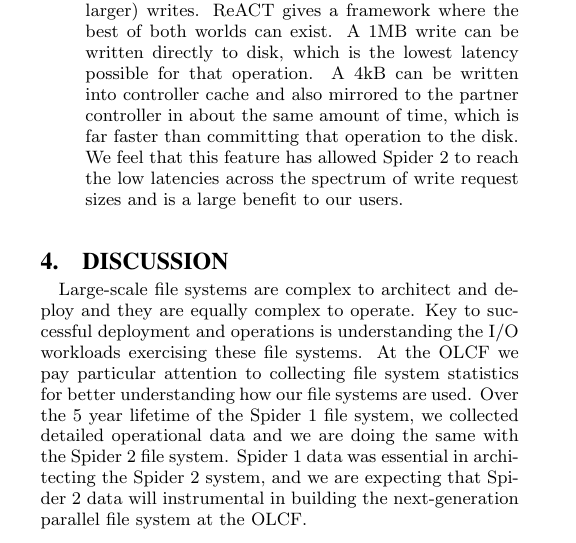
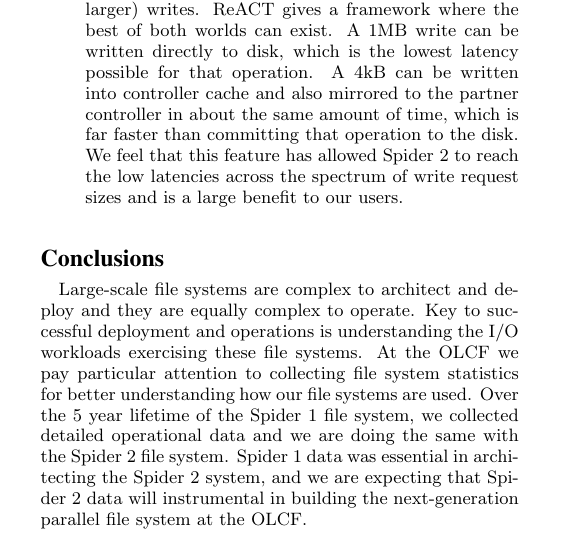
Before and after one commit to fwang2/pdsw15-workload, a LaTeX paper (paper.tex, which reads conclusion.tex): part of one column of page 4 of 5, cut so that both start at the same text. Compiled offline with pdfLaTeX.

Commit message:
moved discussion into conclusion; removed discussion and related work sections

```diff
--- a/conclusion.tex
+++ b/conclusion.tex
@@ -1 +1,12 @@
 \section*{Conclusions}
+\label{sec:conc}
+
+Large-scale file systems are complex to architect and deploy and they are
+equally complex to operate. Key to successful deployment and operations is
+understanding the I/O workloads exercising these file systems. At the OLCF we
+pay particular attention to collecting file system statistics for better
+understanding how our file systems are used. Over the 5 year lifetime of the
+Spider 1 file system, we collected detailed operational data and we are doing
+the same with the Spider 2 file system. Spider 1 data was essential in
+architecting the Spider 2 system, and we are expecting that Spider 2 data will
+instrumental in building the next-generation parallel file system at the OLCF.
```
Also changed, not shown: paper.tex (+2 -2 lines), conclusion.tex (12 more changed lines).
